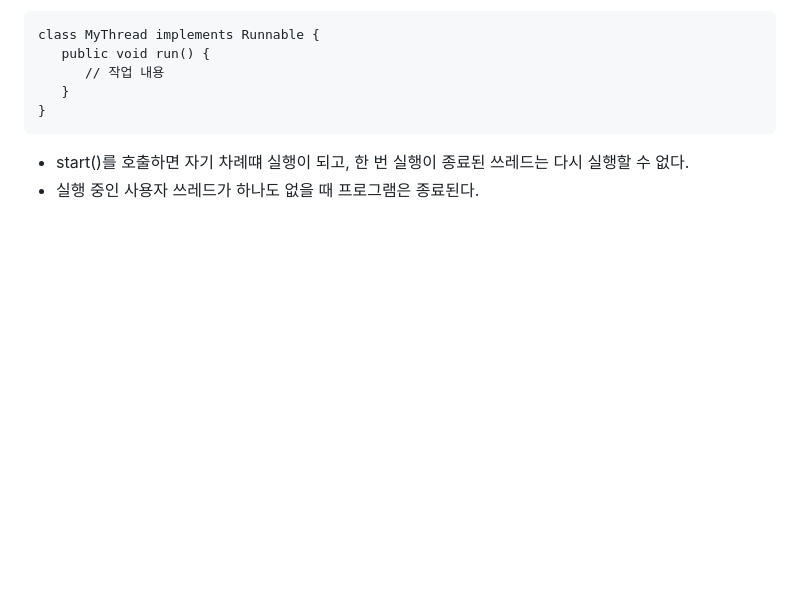
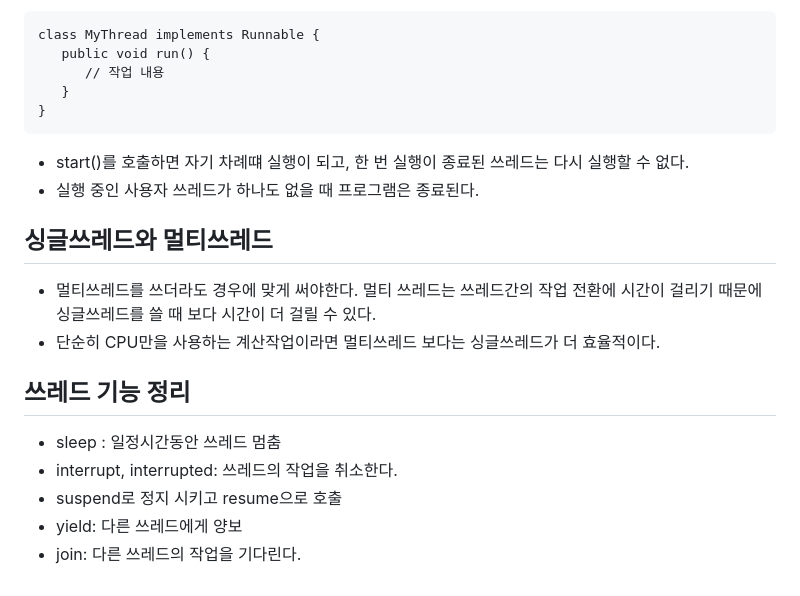
Before and after one commit to js988174/TIL, a Markdown page: java/README.md, the part around the change. Rendered like a GitHub page; blank space fills up the shorter version.

Commit message:
Update README.md
스레드 기능 정리

```diff
--- a/java/README.md
+++ b/java/README.md
@@ -393,3 +393,14 @@ class MyThread implements Runnable {
 
 * start()를 호출하면 자기 차례떄 실행이 되고, 한 번 실행이 종료된 쓰레드는 다시 실행할 수 없다.
 * 실행 중인 사용자 쓰레드가 하나도 없을 때 프로그램은 종료된다.
+
+## 싱글쓰레드와 멀티쓰레드
+* 멀티쓰레드를 쓰더라도 경우에 맞게 써야한다. 멀티 쓰레드는 쓰레드간의 작업 전환에 시간이 걸리기 때문에 싱글쓰레드를 쓸 때 보다 시간이 더 걸릴 수 있다.
+* 단순히 CPU만을 사용하는 계산작업이라면 멀티쓰레드 보다는 싱글쓰레드가 더 효율적이다.
+
+## 쓰레드 기능 정리
+ * sleep : 일정시간동안 쓰레드 멈춤
+ * interrupt, interrupted: 쓰레드의 작업을 취소한다.
+ * suspend로 정지 시키고 resume으로 호출
+ * yield: 다른 쓰레드에게 양보
+ * join: 다른 쓰레드의 작업을 기다린다.
```
